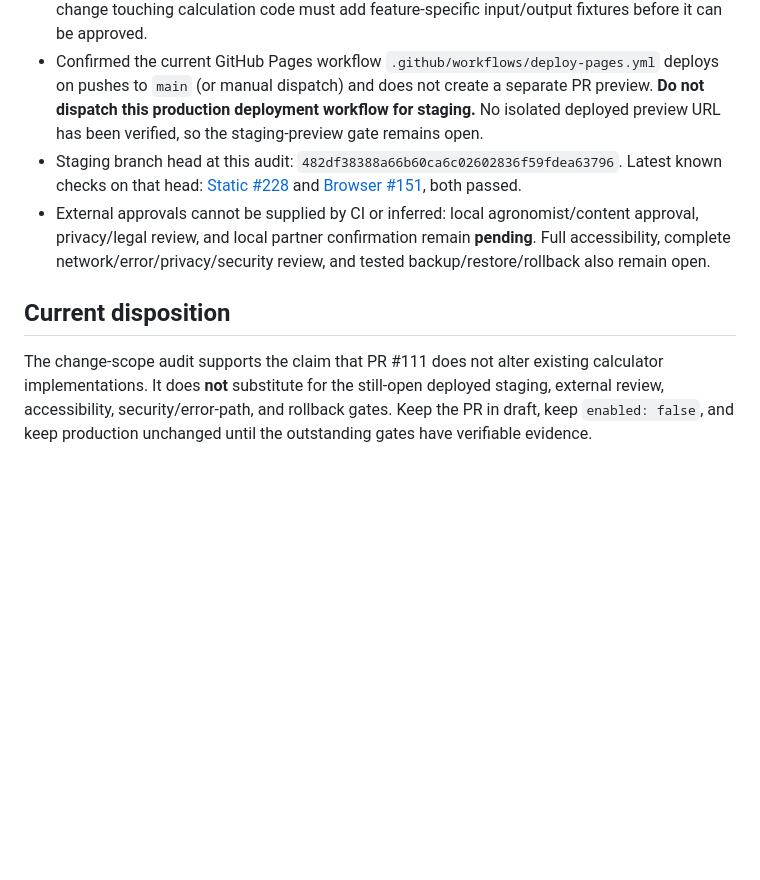
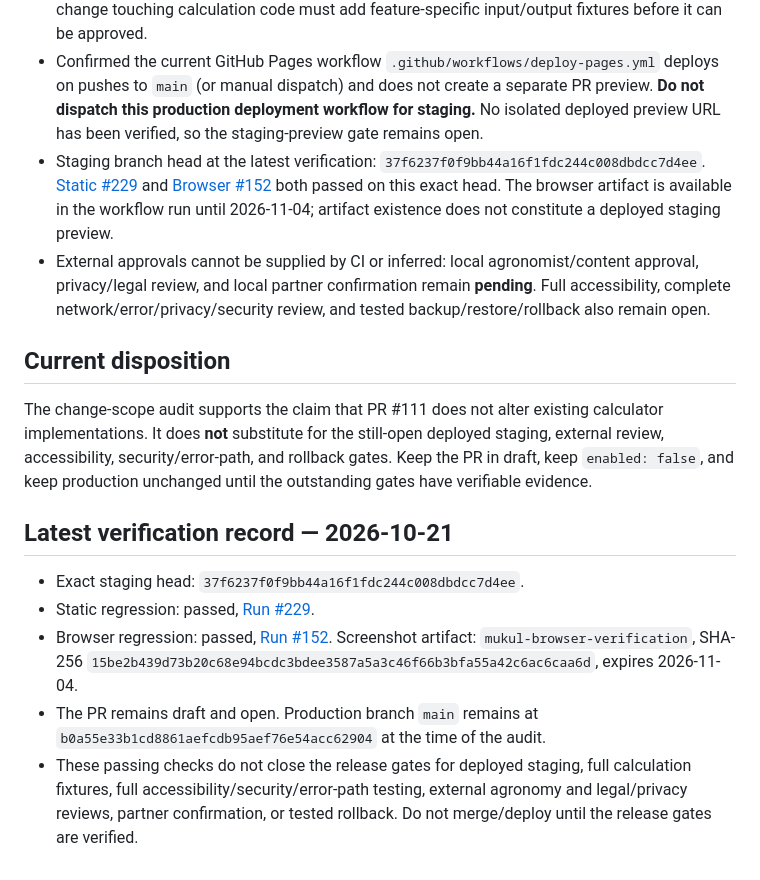
Before and after one commit to regtechnexusai/regtechnexusai.github.io, a Markdown page: mukul/INTERNATIONAL_EXPANSION_BASELINE.md, the part around the change. Rendered like a GitHub page; blank space fills up the shorter version.

Commit message:
docs(mukul): record latest staging regression evidence

```diff
--- a/mukul/INTERNATIONAL_EXPANSION_BASELINE.md
+++ b/mukul/INTERNATIONAL_EXPANSION_BASELINE.md
@@ -49,8 +49,16 @@ The international configuration remains an inactive proposal: `enabled: false`.
 - Reviewed the complete PR #111 patch against `main`. The only application-file change is removal of native `required` validation from the optional photo-subject selector in `mukul/index.html`; no calculator implementation, formula, calculation, algorithm, crop-help decision logic, image-analysis request logic, route, or language logic is changed by this PR.
 - The Farm Records test fixture is intentionally limited to saved-input round-trip and the existing `2/6` completeness report; it is not represented as proof of all repository calculations. Since no calculator implementation files are touched by this PR, the primary calculation-preservation evidence is the reviewed change scope plus existing MUKUL interaction regression. Any future change touching calculation code must add feature-specific input/output fixtures before it can be approved.
 - Confirmed the current GitHub Pages workflow `.github/workflows/deploy-pages.yml` deploys on pushes to `main` (or manual dispatch) and does not create a separate PR preview. **Do not dispatch this production deployment workflow for staging.** No isolated deployed preview URL has been verified, so the staging-preview gate remains open.
-- Staging branch head at this audit: `482df38388a66b60ca6c02602836f59fdea63796`. Latest known checks on that head: [Static #228](https://github.com/regtechnexusai/regtechnexusai.github.io/actions/runs/39537028253) and [Browser #151](https://github.com/regtechnexusai/regtechnexusai.github.io/actions/runs/39537028250), both passed.
+- Staging branch head at the latest verification: `37f6237f0f9bb44a16f1fdc244c008dbdcc7d4ee`. [Static #229](https://github.com/regtechnexusai/regtechnexusai.github.io/actions/runs/39538437763) and [Browser #152](https://github.com/regtechnexusai/regtechnexusai.github.io/actions/runs/39538437757) both passed on this exact head. The browser artifact is available in the workflow run until 2026-11-04; artifact existence does not constitute a deployed staging preview.
 - External approvals cannot be supplied by CI or inferred: local agronomist/content approval, privacy/legal review, and local partner confirmation remain **pending**. Full accessibility, complete network/error/privacy/security review, and tested backup/restore/rollback also remain open.
 
 ## Current disposition
 The change-scope audit supports the claim that PR #111 does not alter existing calculator implementations. It does **not** substitute for the still-open deployed staging, external review, accessibility, security/error-path, and rollback gates. Keep the PR in draft, keep `enabled: false`, and keep production unchanged until the outstanding gates have verifiable evidence.
+
+
+## Latest verification record — 2026-10-21
+- Exact staging head: `37f6237f0f9bb44a16f1fdc244c008dbdcc7d4ee`.
+- Static regression: passed, [Run #229](https://github.com/regtechnexusai/regtechnexusai.github.io/actions/runs/39538437763).
+- Browser regression: passed, [Run #152](https://github.com/regtechnexusai/regtechnexusai.github.io/actions/runs/39538437757). Screenshot artifact: `mukul-browser-verification`, SHA-256 `15be2b439d73b20c68e94bcdc3bdee3587a5a3c46f66b3bfa55a42c6ac6caa6d`, expires 2026-11-04.
+- The PR remains draft and open. Production branch `main` remains at `b0a55e33b1cd8861aefcdb95aef76e54acc62904` at the time of the audit.
+- These passing checks do not close the release gates for deployed staging, full calculation fixtures, full accessibility/security/error-path testing, external agronomy and legal/privacy reviews, partner confirmation, or tested rollback. Do not merge/deploy until the release gates are verified.
```
